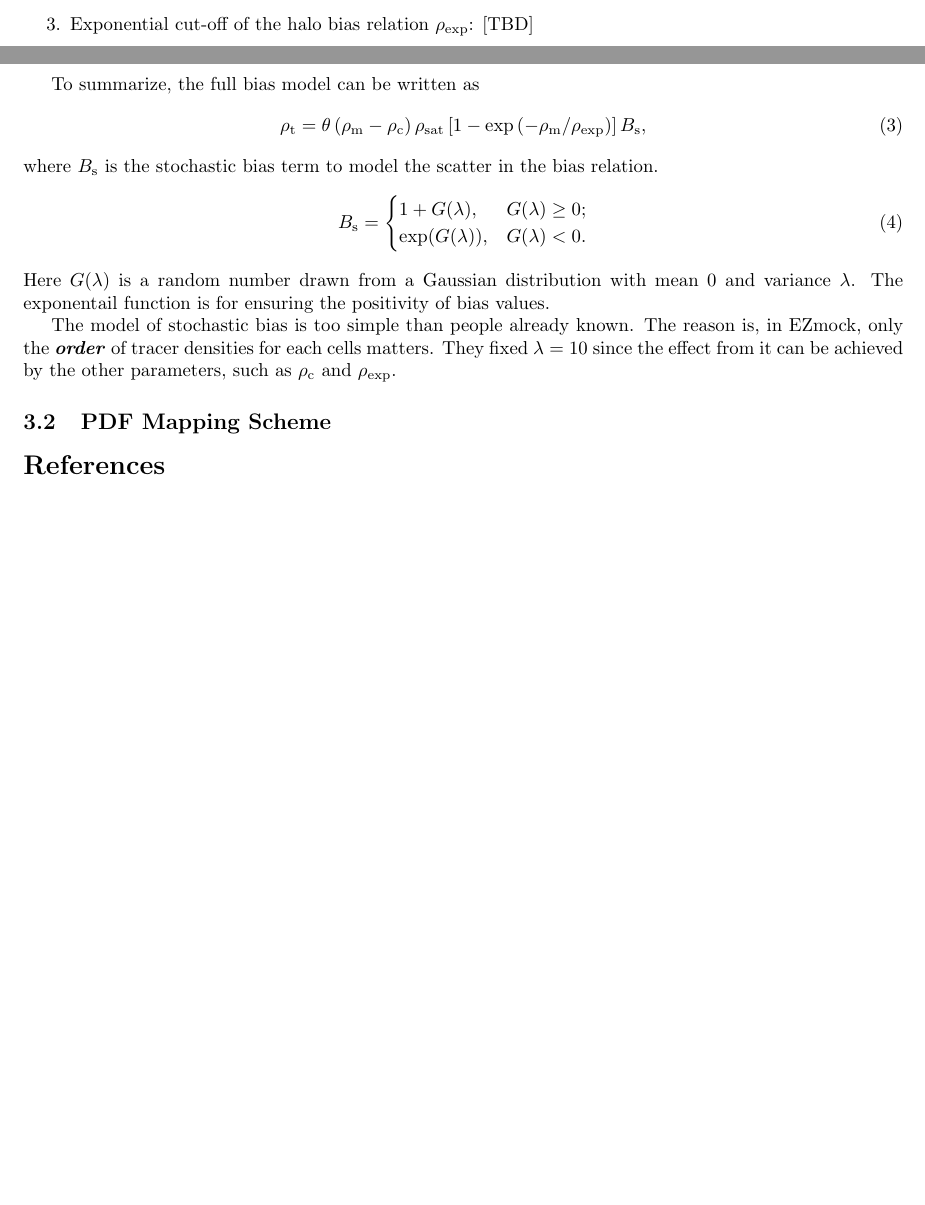
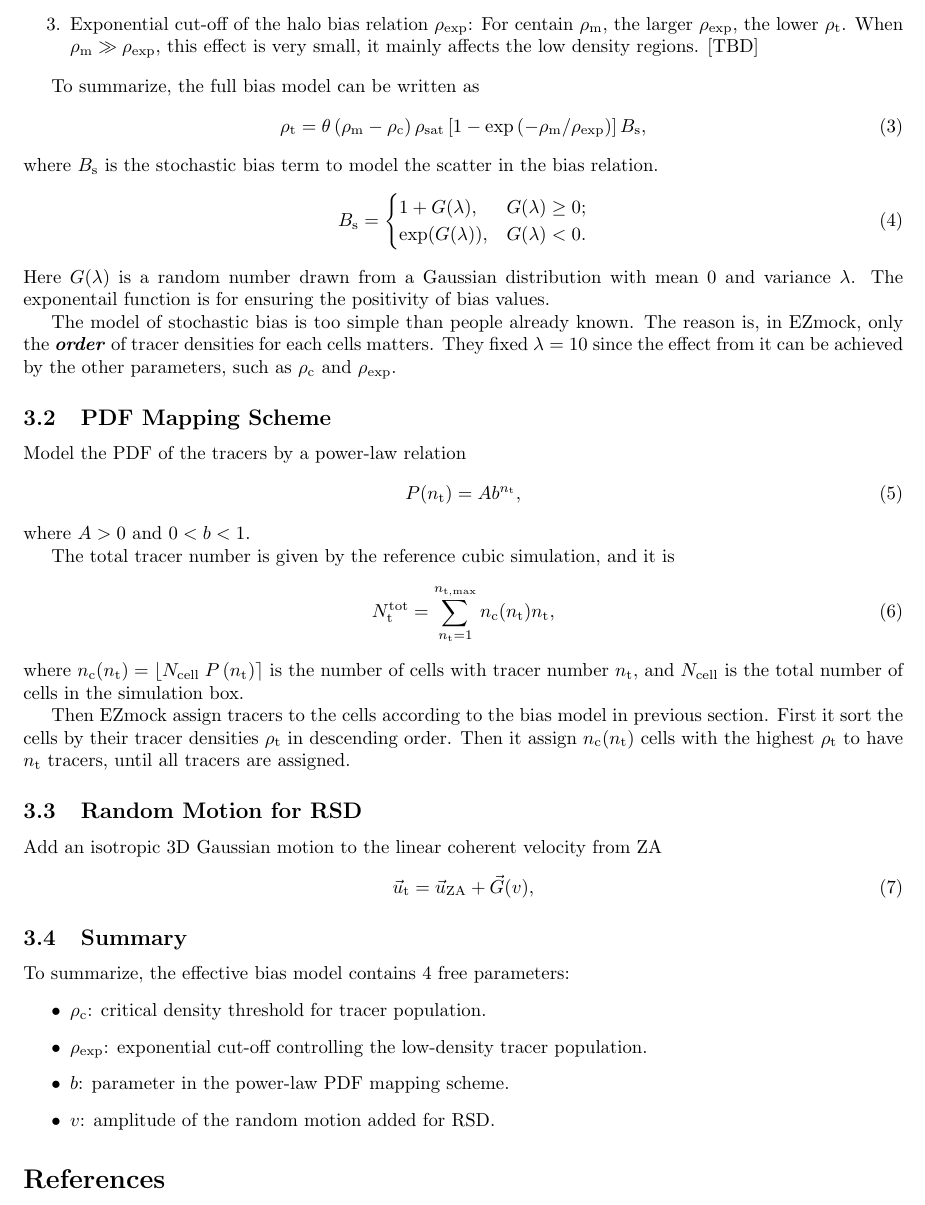
Before and after one commit to SiyiZhao/learnCosm, a LaTeX document (EZmock/notes/notes.tex): two parts of pages 1 and 2 of 2 before the commit and part of page 2 of 2 after it, the two joined at a grey line, cut at the place of the change, the shorter picture padded with empty space. Compiled offline with pdfLaTeX.

Commit message:
EZmock: finish notes

```diff
--- a/EZmock/notes/notes.tex
+++ b/EZmock/notes/notes.tex
@@ -37,12 +37,12 @@ Refer to Sec.2.2 of~\cite{zhao2021ezmock}.
 \begin{itemize}
     \item[1.] Critical density $\rho_{\rm c}$: To form gravitational bound systems, such as dark matter halos, \core{a minimum local denisty} is required to overcome the background expansion. The first free parameter is \core{a density threshold} $\rho_{\rm c}$, the bias model contains a term of step function $\Theta(\rho_{\mathrm{m}}-\rho_{\mathrm{c}})$ to set a density threshold, in ohter words, only grid cells with density equal or higher than $\rho_{\rm c}$ are allowed to populate tracers.
     \item[2.] Density saturation $\rho_{\rm sat}$: [TBD] Due to the strong degeneracies, they fix $\rho_{\rm sat}=10$.
-    \item[3.] Exponential cut-off of the halo bias relation $\rho_{\rm exp}$: [TBD]
+    \item[3.] Exponential cut-off of the halo bias relation $\rho_{\exp}$: For centain $\rho_{\rm m}$, the larger $\rho_{\exp}$, the lower $\rho_{\rm t}$. When $\rho_{\rm m}\gg \rho_{\exp}$, this effect is very small, it mainly affects the low density regions. [TBD]
 \end{itemize}
 
 To summarize, the full bias model can be written as
 \begin{equation}
-    \rho_{\mathrm{t}}=\theta\left(\rho_{\mathrm{m}}-\rho_{\mathrm{c}}\right) \rho_{\mathrm{sat}}\left[1-\exp \left(-\rho_{\mathrm{m}} / \rho_{\mathrm{exp}}\right)\right] B_{\mathrm{s}},
+    \rho_{\mathrm{t}}=\theta\left(\rho_{\mathrm{m}}-\rho_{\mathrm{c}}\right) \rho_{\mathrm{sat}}\left[1-\exp \left(-\rho_{\mathrm{m}} / \rho_{\exp}\right)\right] B_{\mathrm{s}},
 \end{equation}
 where $B_{\mathrm{s}}$ is the stochastic bias term to model the scatter in the bias relation.
 \begin{equation}
@@ -56,6 +56,38 @@ They fixed $\lambda=10$ since the effect from it can be achieved by the other pa
 
 \subsection{PDF Mapping Scheme}
 
+Model the PDF of the tracers by a power-law relation
+\begin{equation}
+    P(n_{\rm t})=Ab^{n_{\rm t}},
+\end{equation}
+where $A>0$ and $0<b<1$.
+
+The total tracer number is given by the reference cubic simulation, and it is
+\begin{equation}
+    N_{\rm t}^{\rm tot}=\sum_{n_{\rm t}=1}^{n_{{\rm t}, \max}} n_{\rm c}(n_{\rm t}) n_{\rm t},
+\end{equation}
+where $n_{\rm c}(n_{\rm t}) = \left\lfloor N_{\text {cell }} P\left(n_{\mathrm{t}}\right)\right\rceil$ is the number of cells with tracer number $n_{\rm t}$, and $N_{\rm cell}$ is the total number of cells in the simulation box.
+
+Then EZmock assign tracers to the cells according to the bias model in previous section.
+First it sort the cells by their tracer densities $\rho_{\rm t}$ in descending order.
+Then it assign $n_{\rm c}(n_{\rm t})$ cells with the highest $\rho_{\rm t}$ to have $n_{\rm t}$ tracers, until all tracers are assigned.
+
+\subsection{Random Motion for RSD}
+
+Add an isotropic 3D Gaussian motion to the linear coherent velocity from ZA
+\begin{equation}
+    \vec{u}_{\rm t}=\vec{u}_{\mathrm{ZA}}+\vec{G}(v),
+\end{equation}
+
+\subsection{Summary}
+
+To summarize, the effective bias model contains 4 free parameters:
+\begin{itemize}
+    \item $\rho_{\rm c}$: critical density threshold for tracer population.
+    \item $\rho_{\exp}$: exponential cut-off controlling the low-density tracer population.
+    \item $b$: parameter in the power-law PDF mapping scheme.
+    \item $v$: amplitude of the random motion added for RSD.
+\end{itemize}
 
 \bibliography{EZmock}
 
```
Also changed, not shown: EZmock/notes/notes.pdf.
